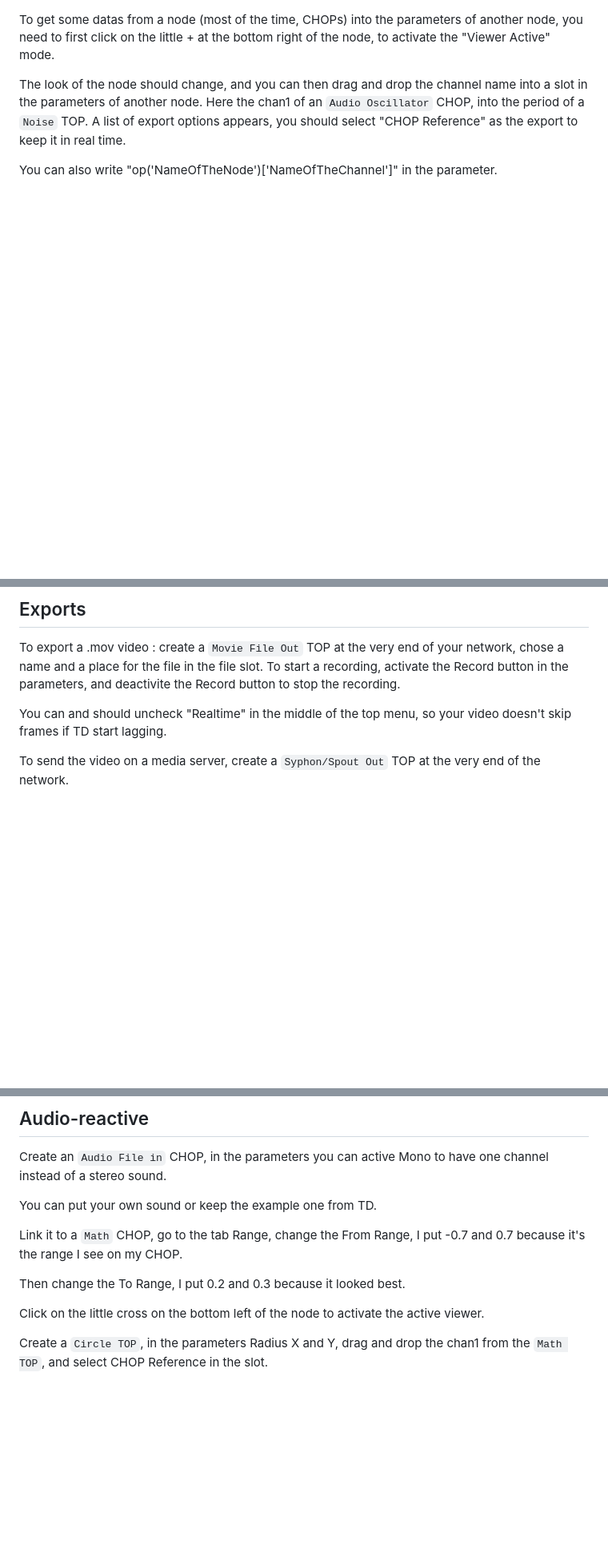
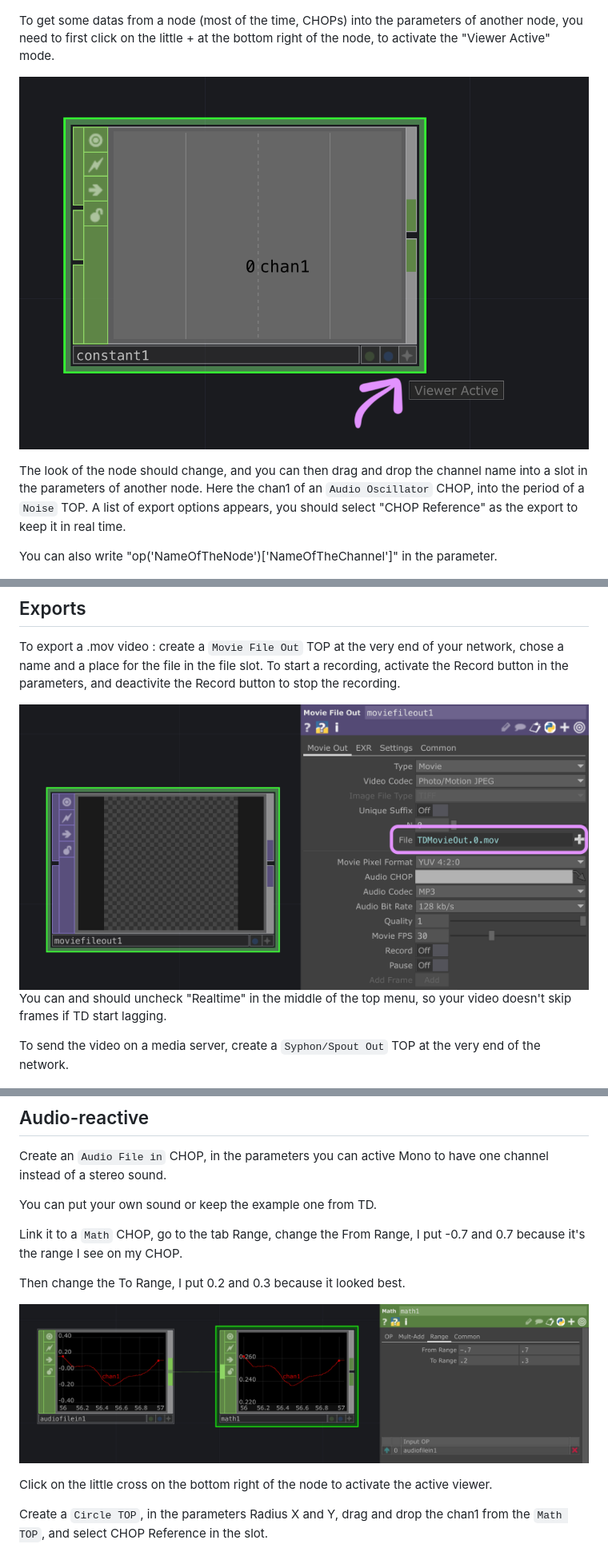
Before and after one commit to LucieMrc/IntroTD, a Markdown page: README.md, 3 parts joined by grey strips. Shown at 80% size. Rendered like a GitHub page; pictures changed too: images/screen14.png (added), images/screen15.png (added), images/screen16.png (added); blank space fills up the shorter version.

```diff
--- a/README.md
+++ b/README.md
@@ -160,6 +205,8 @@ You can also drag and drop the observed node (here : `Audio Oscillator` CHOP) in
 ![screen de TD](./images/screen7.png)
 
 To get some datas from a node (most of the time, CHOPs) into the parameters of another node, you need to first click on the little + at the bottom right of the node, to activate the "Viewer Active" mode.
+
+![screen de TD](./images/screen14.png)
 
 The look of the node should change, and you can then drag and drop the channel name into a slot in the parameters of another node. Here the chan1 of an `Audio Oscillator` CHOP, into the period of a  `Noise` TOP. A list of export options appears, you should select "CHOP Reference" as the export to keep it in real time.
 
@@ -206,6 +253,8 @@ My tutorial about [using the Feedback TOP](https://github.com/LucieMrc/TD_feedba
 ## Exports
 To export a .mov video : create a `Movie File Out` TOP at the very end of your network, chose a name and a place for the file in the file slot. To start a recording, activate the Record button in the parameters, and deactivite the Record button to stop the recording.
 
+<img src="images/screen15.png"/>
+
 You can and should uncheck "Realtime" in the middle of the top menu, so your video doesn't skip frames if TD start lagging.
 
 To send the video on a media server, create a `Syphon/Spout Out` TOP at the very end of the network.
@@ -220,7 +269,9 @@ Link it to a `Math` CHOP, go to the tab Range, change the From Range, I put -0.7
 
 Then change the To Range, I put 0.2 and 0.3 because it looked best.
 
-Click on the little cross on the bottom left of the node to activate the active viewer.
+![screen de TD](./images/screen16.png)
+
+Click on the little cross on the bottom right of the node to activate the active viewer.
 
 Create a `Circle TOP`, in the parameters Radius X and Y, drag and drop the chan1 from the `Math TOP`, and select CHOP Reference in the slot.
 
```
Also changed, not shown: other parts of README.md (+53 -8 lines), 1 other file.
